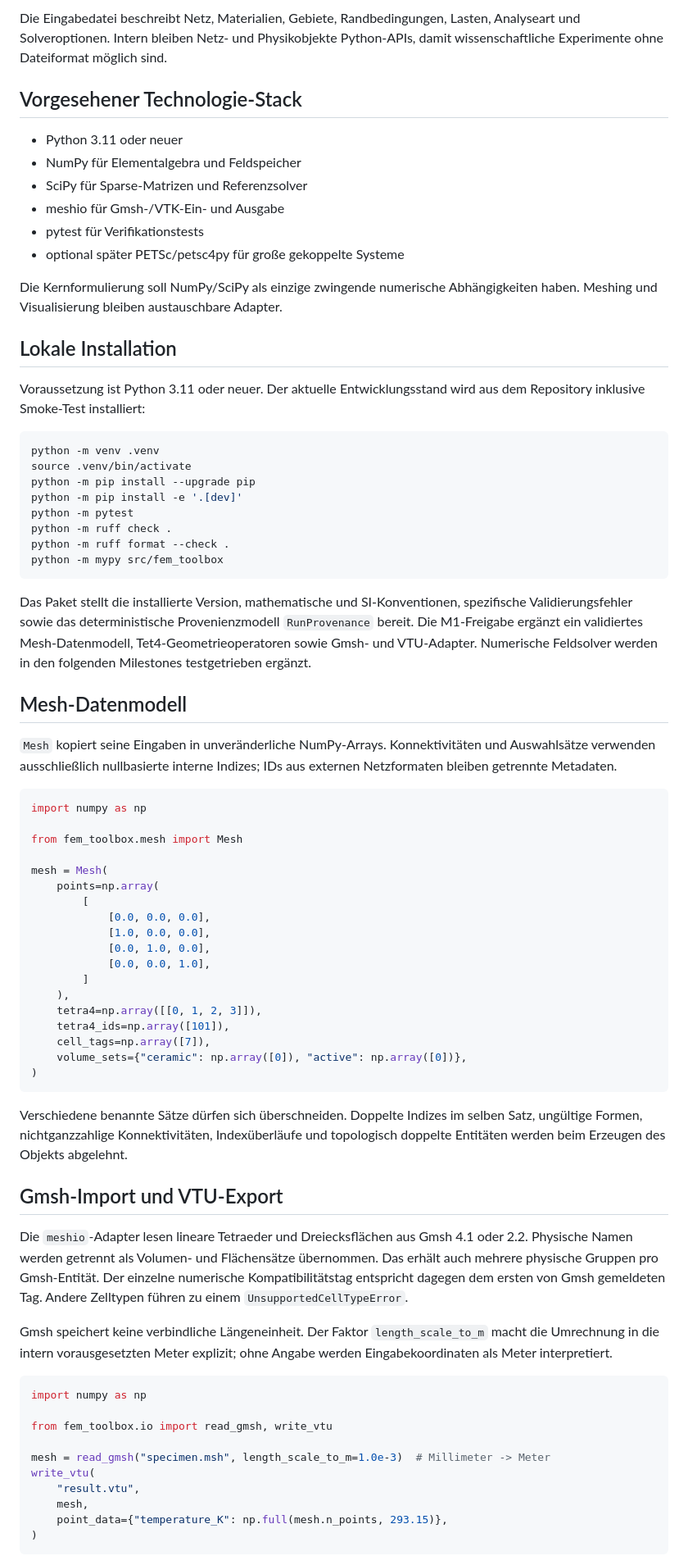
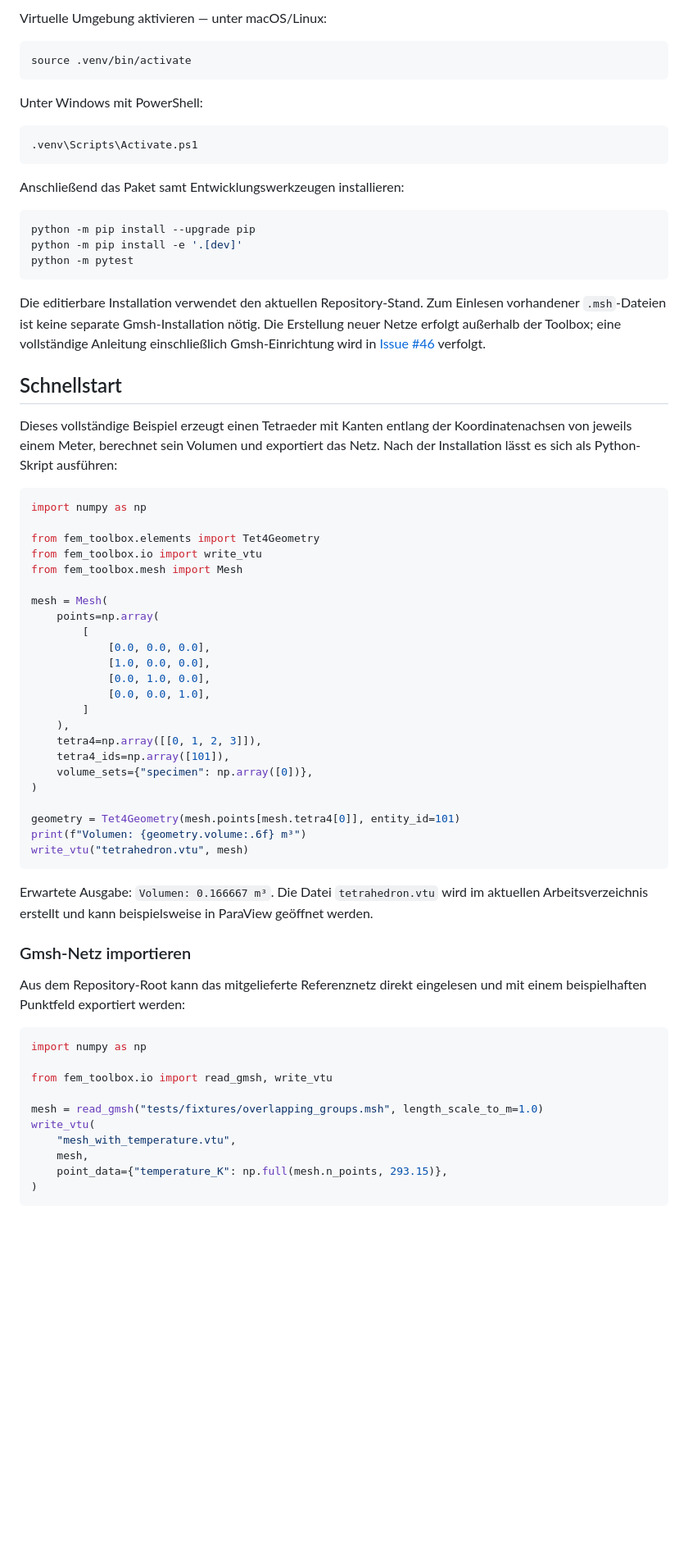
Before and after one commit to maschin96/FEM-Toolbox, a Markdown page: README.md, the part around one of its changes. Shown at 82% size. Rendered like a GitHub page; blank space fills up the shorter version.

Commit message:
docs: clarify README setup and current capabilities (#46)

````diff
--- a/README.md
+++ b/README.md
@@ -72,52 +39,42 @@ result.write("cantilever.vtu")
 ```
 
-Die Eingabedatei beschreibt Netz, Materialien, Gebiete, Randbedingungen,
-Lasten, Analyseart und Solveroptionen. Intern bleiben Netz- und Physikobjekte
-Python-APIs, damit wissenschaftliche Experimente ohne Dateiformat möglich sind.
-
-## Vorgesehener Technologie-Stack
-
-- Python 3.11 oder neuer
-- NumPy für Elementalgebra und Feldspeicher
-- SciPy für Sparse-Matrizen und Referenzsolver
-- meshio für Gmsh-/VTK-Ein- und Ausgabe
-- pytest für Verifikationstests
-- optional später PETSc/petsc4py für große gekoppelte Systeme
-
-Die Kernformulierung soll NumPy/SciPy als einzige zwingende numerische
-Abhängigkeiten haben. Meshing und Visualisierung bleiben austauschbare Adapter.
-
-## Lokale Installation
-
-Voraussetzung ist Python 3.11 oder neuer. Der aktuelle Entwicklungsstand wird
-aus dem Repository inklusive Smoke-Test installiert:
+Virtuelle Umgebung aktivieren — unter macOS/Linux:
 
 ```sh
-python -m venv .venv
 source .venv/bin/activate
+```
+
+Unter Windows mit PowerShell:
+
+```powershell
+.venv\Scripts\Activate.ps1
+```
+
+Anschließend das Paket samt Entwicklungswerkzeugen installieren:
+
+```sh
 python -m pip install --upgrade pip
 python -m pip install -e '.[dev]'
 python -m pytest
-python -m ruff check .
-python -m ruff format --check .
-python -m mypy src/fem_toolbox
 ```
 
-Das Paket stellt die installierte Version, mathematische und SI-Konventionen,
-spezifische Validierungsfehler sowie das deterministische Provenienzmodell
-`RunProvenance` bereit. Die M1-Freigabe ergänzt ein validiertes Mesh-Datenmodell,
-Tet4-Geometrieoperatoren sowie Gmsh- und VTU-Adapter. Numerische Feldsolver
-werden in den folgenden Milestones testgetrieben ergänzt.
+Die editierbare Installation verwendet den aktuellen Repository-Stand. Zum
+Einlesen vorhandener `.msh`-Dateien ist keine separate Gmsh-Installation nötig.
+Die Erstellung neuer Netze erfolgt außerhalb der Toolbox; eine vollständige
+Anleitung einschließlich Gmsh-Einrichtung wird in
+[Issue #46](https://github.com/maschin96/FEM-Toolbox/issues/46) verfolgt.
 
-## Mesh-Datenmodell
+## Schnellstart
 
-`Mesh` kopiert seine Eingaben in unveränderliche NumPy-Arrays. Konnektivitäten
-und Auswahlsätze verwenden ausschließlich nullbasierte interne Indizes; IDs aus
-externen Netzformaten bleiben getrennte Metadaten.
+Dieses vollständige Beispiel erzeugt einen Tetraeder mit Kanten entlang der
+Koordinatenachsen von jeweils einem Meter, berechnet sein Volumen und exportiert
+das Netz. Nach der Installation lässt es sich als Python-Skript ausführen:
 
 ```python
 import numpy as np
 
+from fem_toolbox.elements import Tet4Geometry
+from fem_toolbox.io import write_vtu
 from fem_toolbox.mesh import Mesh
 
 mesh = Mesh(
@@ -131,35 +88,31 @@ mesh = Mesh(
     ),
     tetra4=np.array([[0, 1, 2, 3]]),
     tetra4_ids=np.array([101]),
-    cell_tags=np.array([7]),
-    volume_sets={"ceramic": np.array([0]), "active": np.array([0])},
+    volume_sets={"specimen": np.array([0])},
 )
+
+geometry = Tet4Geometry(mesh.points[mesh.tetra4[0]], entity_id=101)
+print(f"Volumen: {geometry.volume:.6f} m³")
+write_vtu("tetrahedron.vtu", mesh)
 ```
 
-Verschiedene benannte Sätze dürfen sich überschneiden. Doppelte Indizes im
-selben Satz, ungültige Formen, nichtganzzahlige Konnektivitäten, Indexüberläufe
-und topologisch doppelte Entitäten werden beim Erzeugen des Objekts abgelehnt.
+Erwartete Ausgabe: `Volumen: 0.166667 m³`. Die Datei `tetrahedron.vtu` wird im
+aktuellen Arbeitsverzeichnis erstellt und kann beispielsweise in ParaView
+geöffnet werden.
 
-## Gmsh-Import und VTU-Export
+### Gmsh-Netz importieren
 
-Die `meshio`-Adapter lesen lineare Tetraeder und Dreiecksflächen aus Gmsh 4.1
-oder 2.2. Physische Namen werden getrennt als Volumen- und Flächensätze
-übernommen. Das erhält auch mehrere physische Gruppen pro Gmsh-Entität. Der
-einzelne numerische Kompatibilitätstag entspricht dagegen dem ersten von Gmsh
-gemeldeten Tag. Andere Zelltypen führen zu einem `UnsupportedCellTypeError`.
-
-Gmsh speichert keine verbindliche Längeneinheit. Der Faktor
-`length_scale_to_m` macht die Umrechnung in die intern vorausgesetzten Meter
-explizit; ohne Angabe werden Eingabekoordinaten als Meter interpretiert.
+Aus dem Repository-Root kann das mitgelieferte Referenznetz direkt eingelesen
+und mit einem beispielhaften Punktfeld exportiert werden:
 
 ```python
 import numpy as np
 
 from fem_toolbox.io import read_gmsh, write_vtu
 
-mesh = read_gmsh("specimen.msh", length_scale_to_m=1.0e-3)  # Millimeter -> Meter
+mesh = read_gmsh("tests/fixtures/overlapping_groups.msh", length_scale_to_m=1.0)
 write_vtu(
-    "result.vtu",
+    "mesh_with_temperature.vtu",
     mesh,
     point_data={"temperature_K": np.full(mesh.n_points, 293.15)},
 )
````
Also changed, not shown: other parts of README.md (+115 -96 lines).
